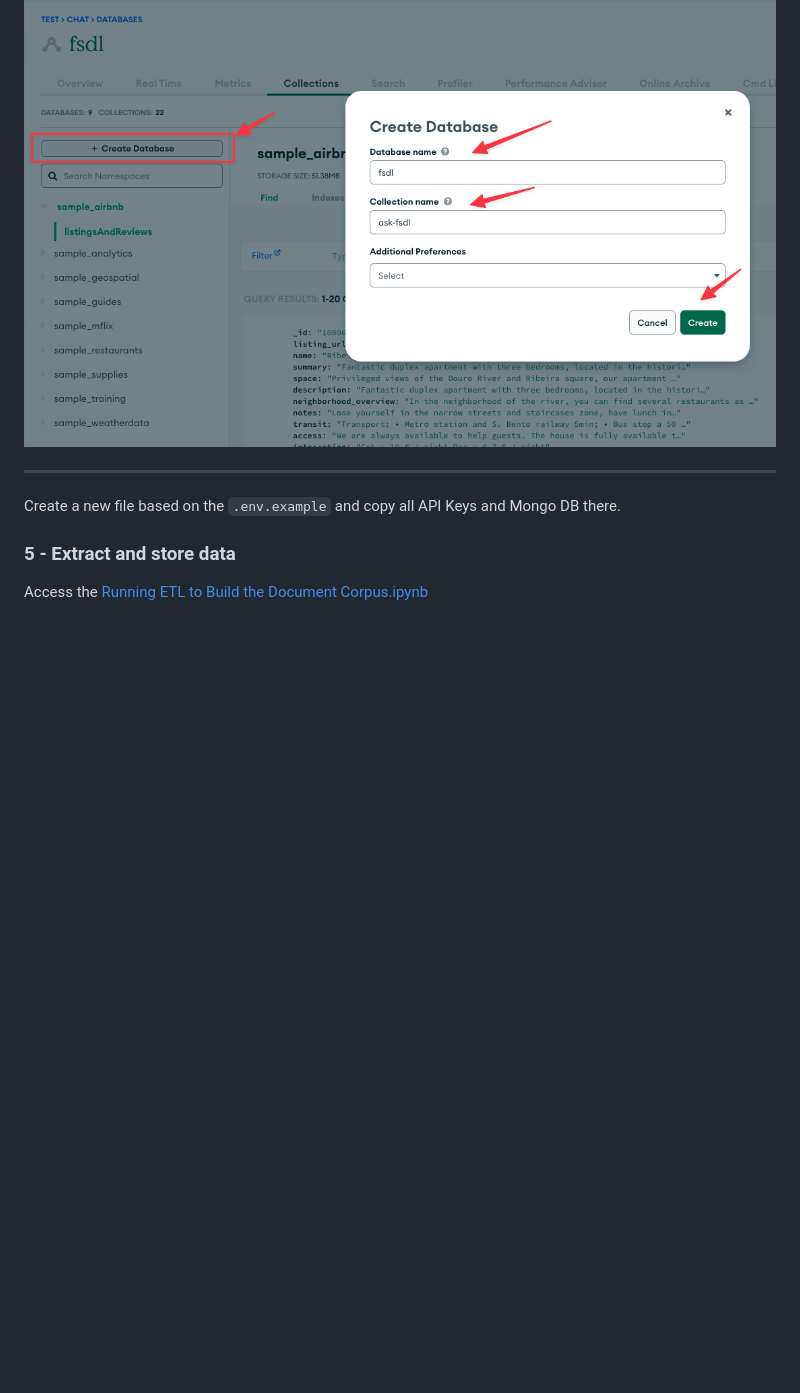
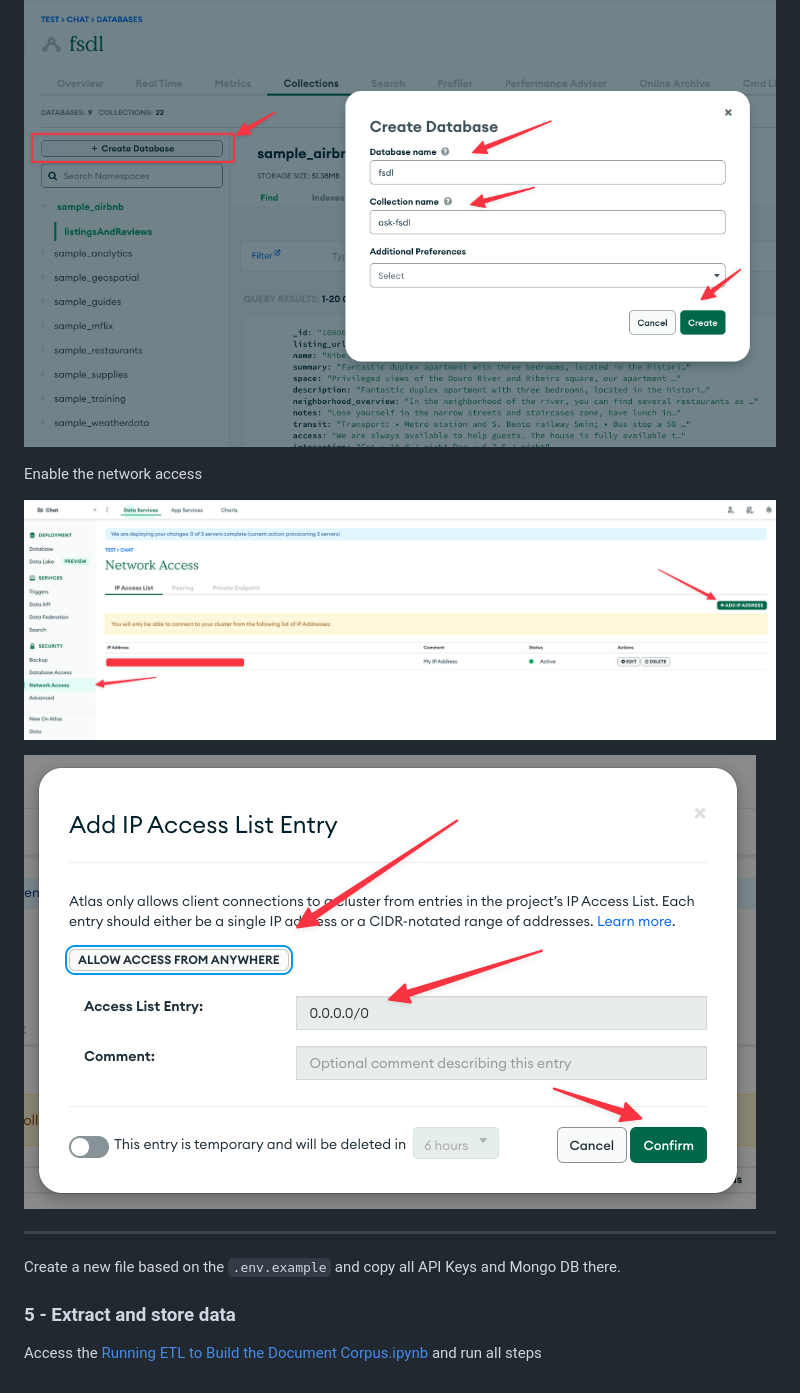
Before and after one commit to the-full-stack/ask-fsdl, a Markdown page: LEARNING.md, the part around one of its changes. Drawn GitHub-style; pictures changed too: documentation/mongodb/network-access-1.png (added), documentation/mongodb/network-access-2.png (added); blank space fills up the shorter version.

Commit message:
Added instructions about create database

```diff
--- a/LEARNING.md
+++ b/LEARNING.md
@@ -96,6 +98,12 @@ Create a Data base cluster and get the Mongo DB URI Endpoint, Mongo DB user and
 ![create-database-1](./documentation/mongodb/create-database-1.png)
 
 ![create-database-2](./documentation/mongodb/create-database-2.png)
+
+Enable the network access
+
+![network-access-1](./documentation/mongodb/network-access-1.png)
+
+![network-access-2](./documentation/mongodb/network-access-2.png)
 
 ---
 
@@ -103,4 +111,4 @@ Create a new file based on the `.env.example` and copy all API Keys and Mongo DB
 
 ### 5 - Extract and store data
 
-Access the [Running ETL to Build the Document Corpus.ipynb](./Running%20ETL%20to%20Build%20the%20Document%20Corpus.ipynb)
+Access the [Running ETL to Build the Document Corpus.ipynb](./Running%20ETL%20to%20Build%20the%20Document%20Corpus.ipynb) and run all steps
```
Also changed, not shown: other parts of LEARNING.md (+2 -0 lines), 1 other file.
